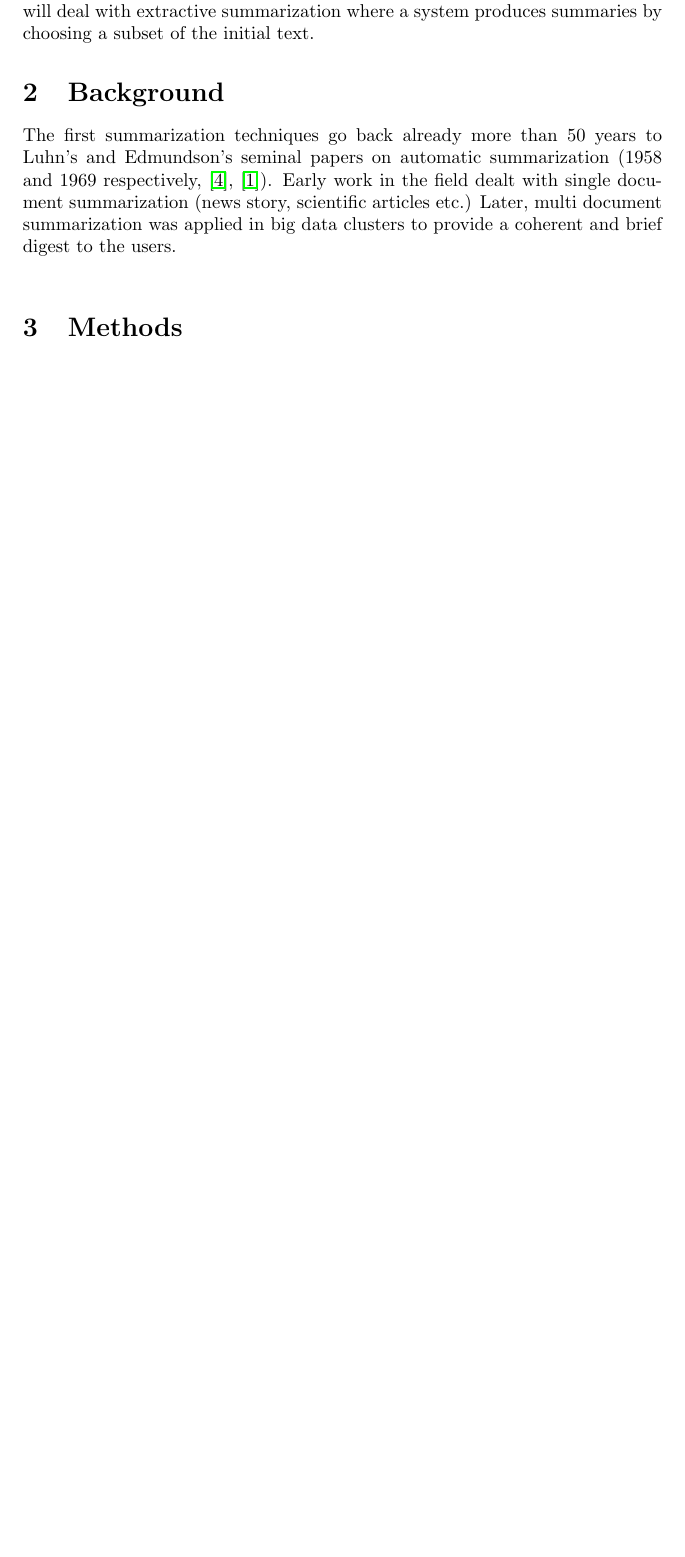
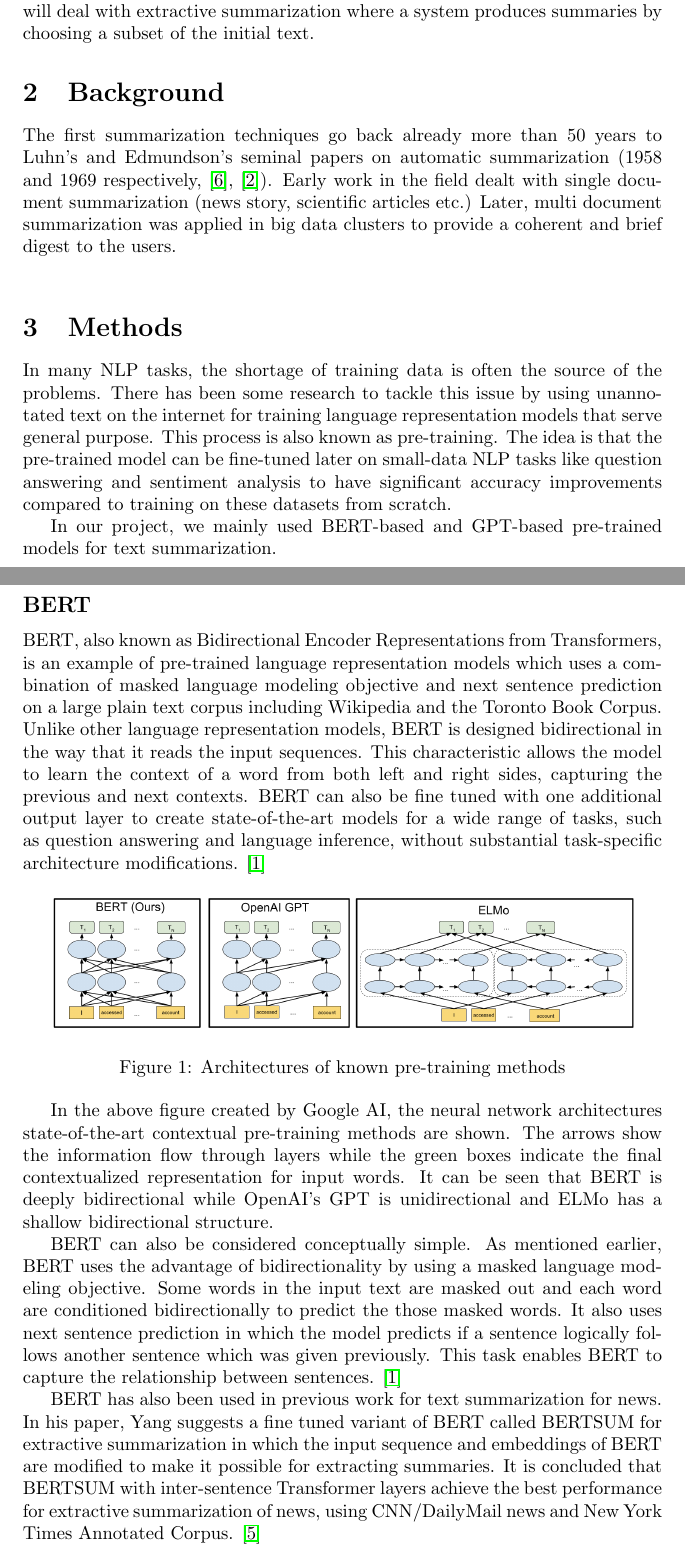
Before and after one commit to apilium/statistical-nlp-project, a LaTeX paper (reports/Final report/final_project.tex): part of page 2 of 10 before the commit and two parts of pages 2 and 3 of 12 after it, the two joined at a grey line, cut so that both start at the same text, the shorter picture padded with empty space. Compiled offline with pdfLaTeX.

Commit message:
some bert info

```diff
--- a/reports/Final report/final_project.tex
+++ b/reports/Final report/final_project.tex
@@ -50,6 +50,28 @@ The first summarization techniques go back already more than 50 years to Luhn’
 
 \section{Methods}
 
+In many NLP tasks, the shortage of training data is often the source of the problems. There has been some research to tackle this issue by using unannotated text on the internet for training language representation models that serve general purpose. This process is also known as pre-training. The idea is that the pre-trained model can be fine-tuned later on small-data NLP tasks like question answering and sentiment analysis to have significant accuracy improvements compared to training on these datasets from scratch.
+
+In our project, we mainly used BERT-based and GPT-based pre-trained models for text summarization.
+
+\subsection*{BERT }
+
+BERT, also known as Bidirectional Encoder Representations from Transformers, is an example of pre-trained language representation models which uses a combination of masked language modeling objective and next sentence prediction on a large plain text corpus including Wikipedia and the Toronto Book Corpus. Unlike other language representation models, BERT is designed bidirectional in the way that it reads the input sequences. This characteristic allows the model to learn the context of a word from both left and right sides, capturing the previous and next contexts. BERT can also be fine tuned with one additional output layer to create state-of-the-art models for a wide range of tasks, such as question answering and language inference, without substantial task-specific architecture modifications. \cite{devlin2019bert}
+
+\begin{figure}[h]
+	\centering
+	\includegraphics[scale=0.2]{bert.png}
+	\caption{Architectures of known pre-training methods}
+	\label{fig:mesh1}
+\end{figure}
+
+In the above figure created by Google AI, the neural network architectures state-of-the-art contextual pre-training methods are shown. The arrows show the information flow through layers while the green boxes indicate the final contextualized representation for input words. It can be seen that BERT is deeply bidirectional while OpenAI's GPT is unidirectional and ELMo has a shallow bidirectional structure.
+
+BERT can also be considered conceptually simple. As mentioned earlier, BERT uses the advantage of bidirectionality by using a masked language modeling objective. Some words in the input text are masked out and each word are conditioned bidirectionally to predict the those masked words. It also uses next sentence prediction in which the model predicts if a sentence logically follows another sentence which was given previously. This task enables BERT to capture the relationship between sentences. \cite{devlin2019bert}
+
+BERT has also been used in previous work for text summarization for news. In his paper, Yang suggests a fine tuned variant of BERT called BERTSUM for extractive summarization in which the input sequence and embeddings of BERT are modified to make it possible for extracting summaries. It is concluded that BERTSUM with inter-sentence Transformer layers achieve the best performance for extractive summarization of news, using CNN/DailyMail news and New York Times Annotated Corpus. \cite{liu2019finetune}
+
+\subsection*{GPT}
 
 \section{Experiments}
 
```
Also changed, not shown: reports/Final report/images/bert.png (added).
